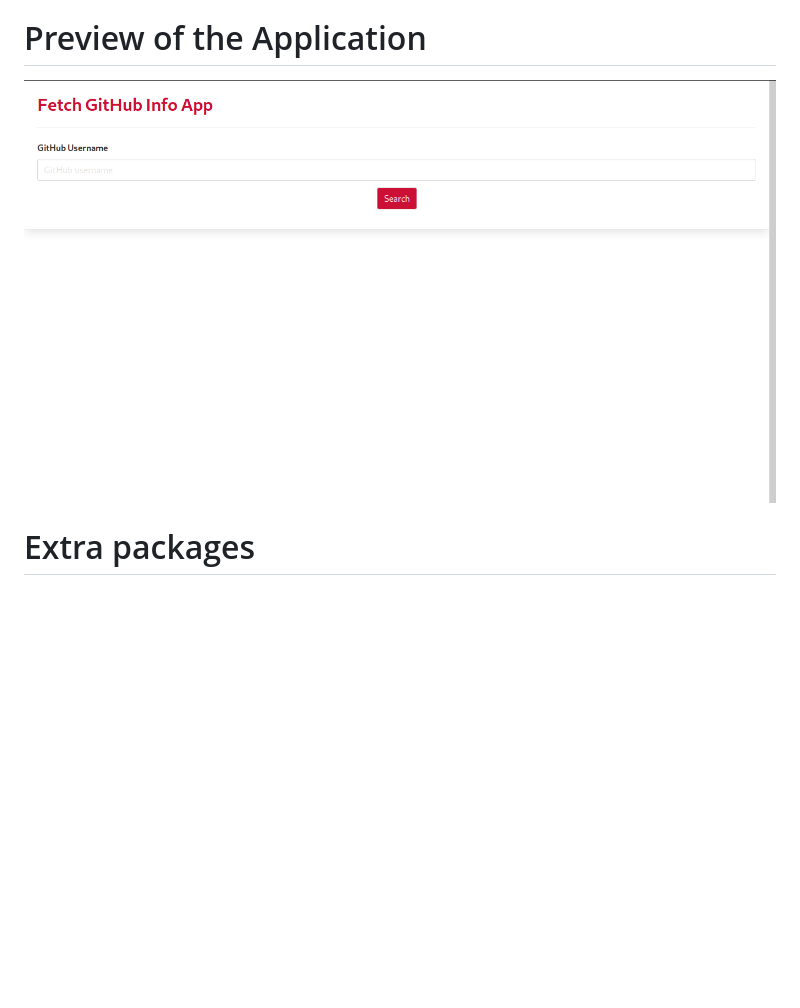
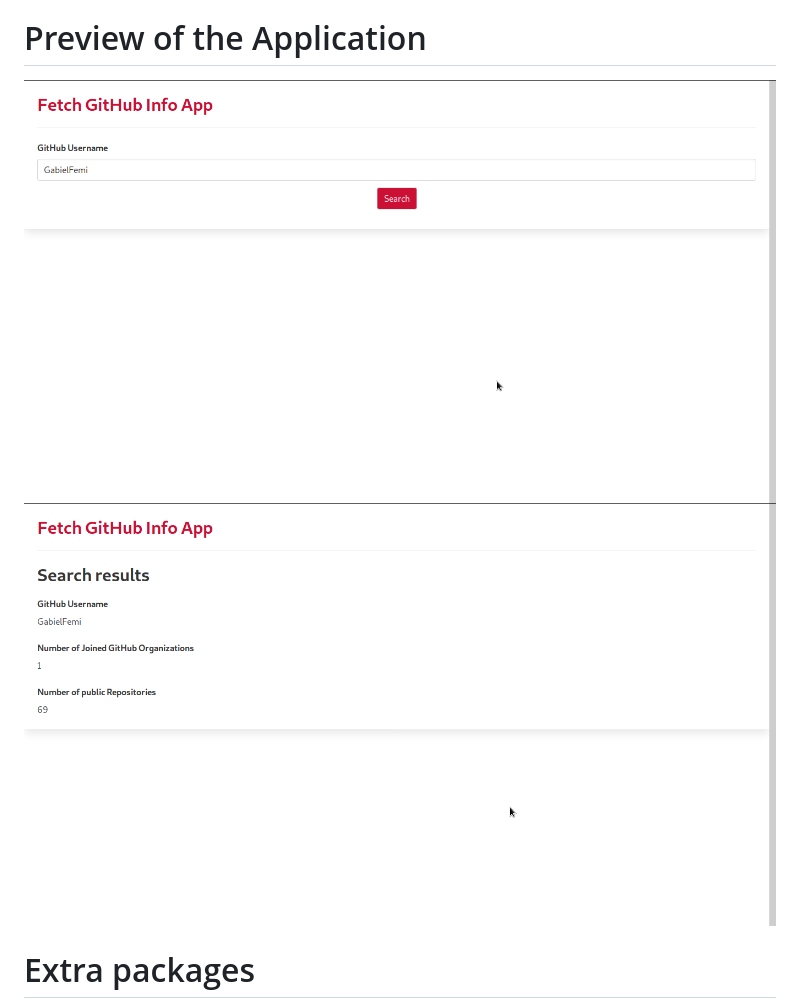
Before and after one commit to otilor/Fetch-GitHub-Info, a Markdown page: README.md, the part around the change. Rendered like a GitHub page; pictures changed too: assets/img/fetch_github.png; blank space fills up the shorter version.

Commit message:
Add images for README
Took 3 minutes

```diff
--- a/README.md
+++ b/README.md
@@ -3,7 +3,7 @@ This is an Application that fetches the GitHub info of a particular GitHub user.
 
 # Preview of the Application
 ![App instance image](assets/img/fetch_github.png)
-
+![App instance image](assets/img/search_results.png)
 # Extra packages
 - Logrus (Logger for the console)- https://github.com/sirupsen/logrus
 - Go-GitHub (for hitting the GitHub API) - https://github.com/google/go-github/
```
